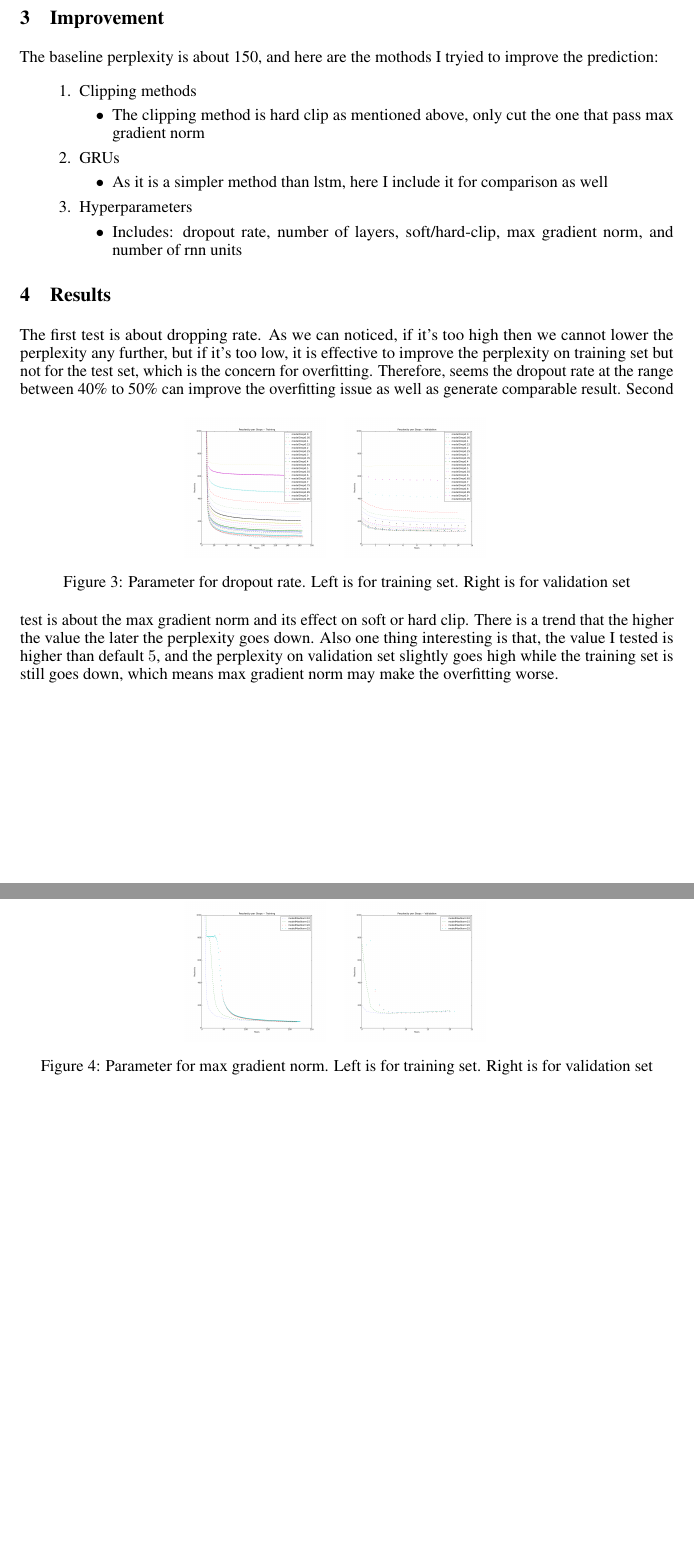
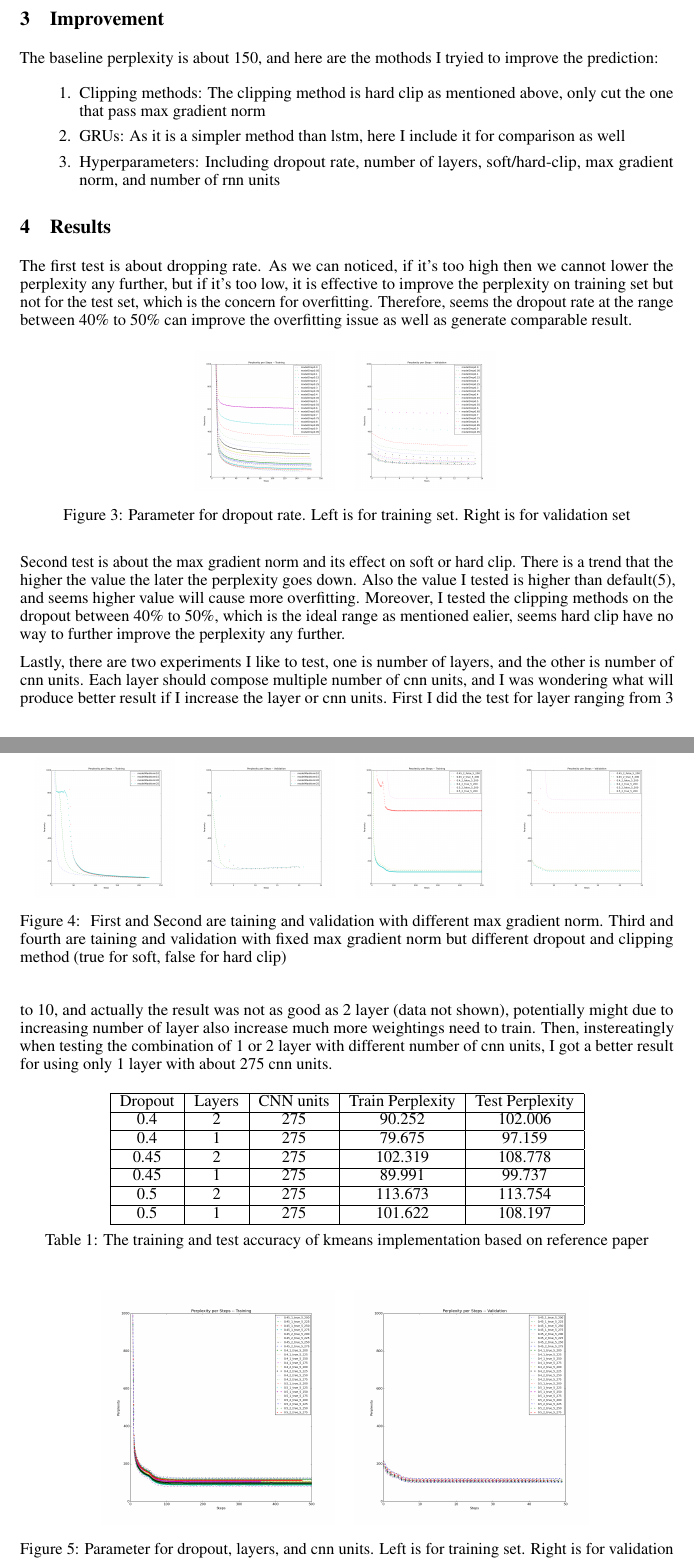
Before and after one commit to jfriend08/DeepLearning, a LaTeX problem sheet (assignment4/report/report.tex): two parts of pages 2 and 3 of 3, joined at a grey line, cut so that both start at the same text. The pictures show the PDF file assignment4/report/report.pdf that the author committed with the source.

Commit message:
update report

```diff
--- a/assignment4/report/report.tex
+++ b/assignment4/report/report.tex
@@ -85,18 +85,9 @@ Data was preprocessed in the shape of (lines,batch\_size), which is basically to
 \section{Improvement}
 The baseline perplexity is about 150, and here are the mothods I tryied to improve the prediction:
 \begin{enumerate}
-   \item Clipping methods
-   \begin{itemize}
-     \item The clipping method is hard clip as mentioned above, only cut the one that pass max gradient norm
-   \end{itemize}
-   \item GRUs
-   \begin{itemize}
-     \item As it is a simpler method than lstm, here I include it for comparison as well
-   \end{itemize}
-   \item Hyperparameters
-   \begin{itemize}
-     \item Includes: dropout rate, number of layers, soft/hard-clip, max gradient norm, and number of rnn units
-   \end{itemize}
+   \item Clipping methods: The clipping method is hard clip as mentioned above, only cut the one that pass max gradient norm
+   \item GRUs: As it is a simpler method than lstm, here I include it for comparison as well
+   \item Hyperparameters: Including dropout rate, number of layers, soft/hard-clip, max gradient norm, and number of rnn units
 \end{enumerate}
 \section{Results}
 The first test is about dropping rate. As we can noticed, if it's too high then we cannot lower the perplexity any further, but if it's too low, it is effective to improve the perplexity on training set but not for the test set, which is the concern for overfitting. Therefore, seems the dropout rate at the range between 40\% to 50\% can improve the overfitting issue as well as generate comparable result.
@@ -104,21 +95,55 @@ The first test is about dropping rate. As we can noticed, if it's too high then
 \centering
 \begin{subfigure}
   \begin{tabular}{cccc}
-  \subfloat{\includegraphics[width = 30mm]{../lstm_me/fig/Drop_train.png}}&
-  \subfloat{\includegraphics[width = 30mm]{../lstm_me/fig/Drop_val.png}}&
+  {\includegraphics[width = 30mm]{../lstm_me/fig/Drop_train.png}}&
+  {\includegraphics[width = 30mm]{../lstm_me/fig/Drop_val.png}}
   \end{tabular}
 \end{subfigure}
 \caption{Parameter for dropout rate. Left is for training set. Right is for validation set}
 \end{figure}
-Second test is about the max gradient norm and its effect on soft or hard clip. There is a trend that the higher the value the later the perplexity goes down. Also one thing interesting is that, the value I tested is higher than default(5), and the perplexity on validation set slightly goes high while the training set is still goes down, which means max gradient norm may make the overfitting worse.
+
+Second test is about the max gradient norm and its effect on soft or hard clip. There is a trend that the higher the value the later the perplexity goes down. Also the value I tested is higher than default(5), and seems higher value will cause more overfitting. Moreover, I tested the clipping methods on the dropout between 40\% to 50\%, which is the ideal range as mentioned ealier, seems hard clip have no way to further improve the perplexity any further.
 \begin{figure}[h]
 \centering
 \begin{subfigure}
   \begin{tabular}{cccc}
-  \subfloat{\includegraphics[width = 30mm]{../lstm_me/fig/MaxNorm_train.png}}&
-  \subfloat{\includegraphics[width = 30mm]{../lstm_me/fig/MaxNorm_val.png}}&
+  {\includegraphics[width = 30mm]{../lstm_me/fig/MaxNorm_train.png}}&
+  {\includegraphics[width = 30mm]{../lstm_me/fig/MaxNorm_val.png}}&
+  {\includegraphics[width = 30mm]{../lstm_me/fig/dropout_clip_train.png}}&
+  {\includegraphics[width = 30mm]{../lstm_me/fig/dropout_clip_val.png}}
   \end{tabular}
 \end{subfigure}
-\caption{Parameter for max gradient norm. Left is for training set. Right is for validation set}
+\caption{ First and Second are taining and validation with different max gradient norm. Third and fourth are taining and validation with fixed max gradient norm but different dropout and clipping method (true for soft, false for hard clip)}
 \end{figure}
+
+Lastly, there are two experiments I like to test, one is number of layers, and the other is number of cnn units. Each layer should compose multiple number of cnn units, and I was wondering what will produce better result if I increase the layer or cnn units. First I did the test for layer ranging from 3 to 10, and actually the result was not as good as 2 layer (data not shown), potentially might due to increasing number of layer also increase much more weightings need to train. Then, instereatingly when testing the combination of 1 or 2 layer with different number of cnn units, I got a better result for using only 1 layer with about 275 cnn units.
+
+\begin{table}[h]
+\begin{center}
+    \begin{tabular}{| c | c | c | c | c |}
+    \hline
+    Dropout & Layers & CNN units & Train Perplexity & Test Perplexity\\ \hline
+    0.4 & 2 & 275 & 90.252 & 102.006 \\ \hline
+    0.4 & 1 & 275 & 79.675 & 97.159 \\ \hline
+    0.45 & 2 & 275 & 102.319 & 108.778 \\ \hline
+    0.45 & 1 & 275 & 89.991 & 99.737 \\ \hline
+    0.5 & 2 & 275 & 113.673 & 113.754 \\ \hline
+    0.5 & 1 & 275 & 101.622 & 108.197 \\ \hline
+    \end{tabular}
+\end{center}
+\caption{The training and test accuracy of kmeans implementation based on reference paper}
+\end{table}
+
+\begin{figure}[h]
+\centering
+\begin{subfigure}
+  \begin{tabular}{cccc}
+  {\includegraphics[width = 50mm]{../lstm_me/fig/alltest_onlySoft_train.png}}&
+  {\includegraphics[width = 50mm]{../lstm_me/fig/alltest_onlySoft_val.png}}
+  \end{tabular}
+\end{subfigure}
+\caption{Parameter for dropout, layers, and cnn units. Left is for training set. Right is for validation set}
+\end{figure}
+
+
 \end{document}
```
Also changed, not shown: assignment4/lstm_me/query_sentences.lua (+5 -4 lines), assignment4/lstm_me/result.lua (+11 -11 lines), assignment4/lstm_me/alltest_train.png (added), assignment4/lstm_me/alltest_val.png (added), assignment4/lstm_me/fig/MaxNorm2_train.png (added), assignment4/lstm_me/fig/MaxNorm2_val.png (added), assignment4/lstm_me/fig/alltest_onlySoft_train.png (added), assignment4/lstm_me/fig/alltest_onlySoft_val.png (added), assignment4/lstm_me/fig/dropout_clip_train.png (added), assignment4/lstm_me/fig/dropout_clip_val.png (added), assignment4/report/report.pdf, assignment4/report/report.tex (2 more changed lines), 1 other file.
